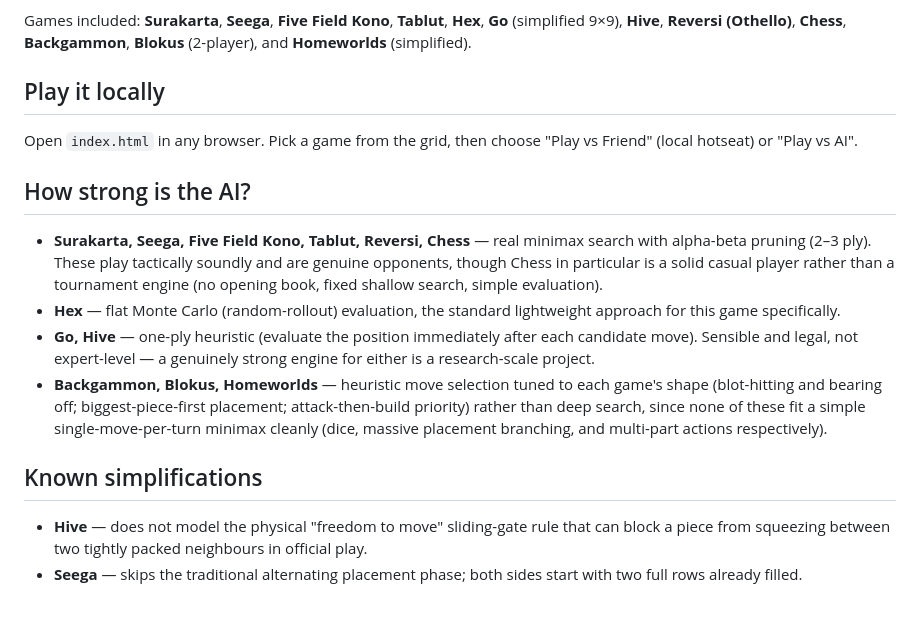
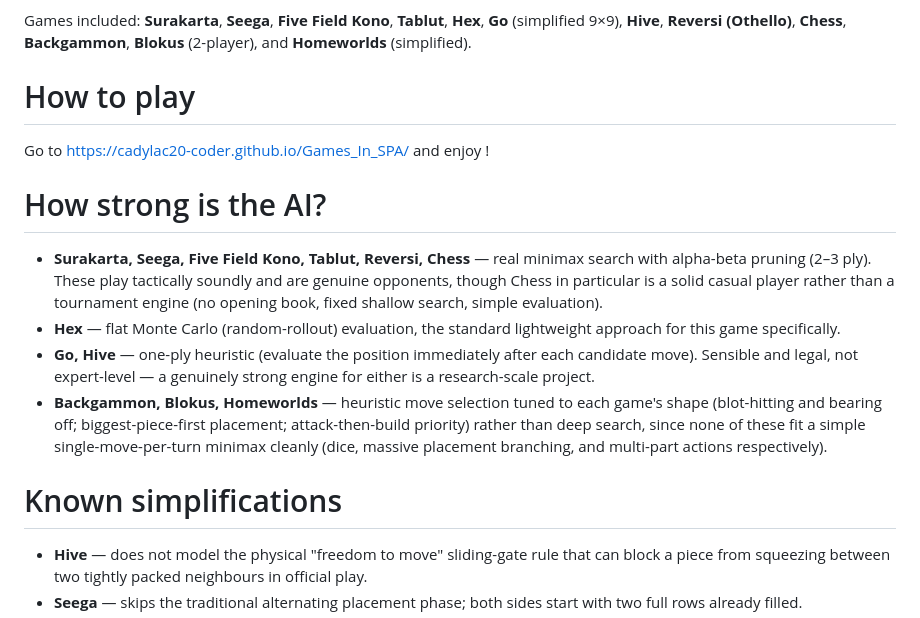
Before and after one commit to cadylac20-coder/Games_In_SPA, a Markdown page: README.md, the part around one of its changes. GitHub-like rendering.

```diff
--- a/README.md
+++ b/README.md
@@ -10,12 +10,11 @@ Games included: **Surakarta**, **Seega**, **Five Field Kono**, **Tablut**,
 **Chess**, **Backgammon**, **Blokus** (2-player), and **Homeworlds**
 (simplified).
 
-## Play it locally
+# How to play
 
-Open `index.html` in any browser. Pick a game from the grid, then choose
-"Play vs Friend" (local hotseat) or "Play vs AI".
+Go to https://cadylac20-coder.github.io/Games_In_SPA/ and enjoy !
 
-## How strong is the AI?
+# How strong is the AI?
 
 - **Surakarta, Seega, Five Field Kono, Tablut, Reversi, Chess** — real
   minimax search with alpha-beta pruning (2–3 ply). These play tactically
@@ -33,7 +32,7 @@ Open `index.html` in any browser. Pick a game from the grid, then choose
   none of these fit a simple single-move-per-turn minimax cleanly (dice,
   massive placement branching, and multi-part actions respectively).
 
-## Known simplifications
+# Known simplifications
 
 - **Hive** — does not model the physical "freedom to move" sliding-gate
   rule that can block a piece from squeezing between two tightly packed
```
Also changed, not shown: other parts of README.md (+0 -61 lines).
